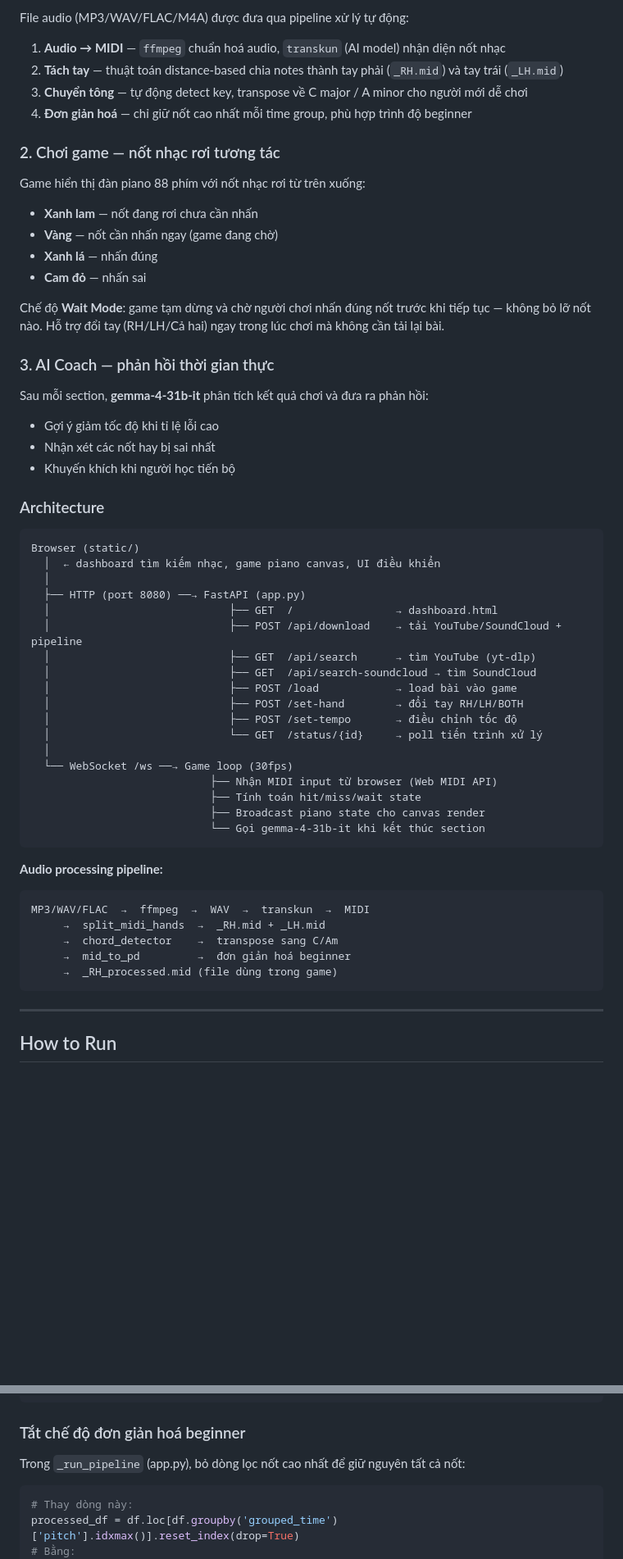
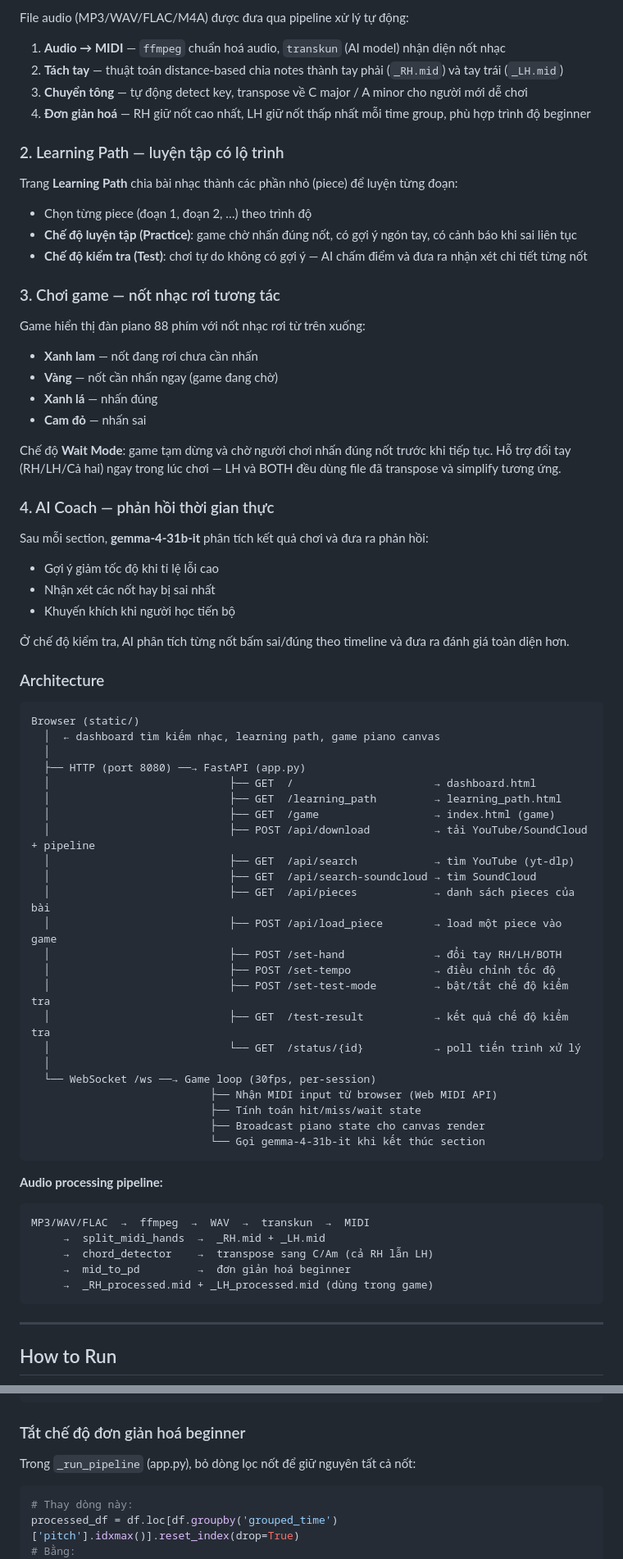
Before and after one commit to ThuyMo/Piano_teacher, a Markdown page: README.md, 2 parts joined by grey strips. Shown at 82% size. Drawn GitHub-style; blank space fills up the shorter version.

Commit message:
Update README: add demo link, learning path, test mode, LH pipeline
Co-Authored-By: Claude Sonnet 4.6 <noreply@anthropic.com>

````diff
--- a/README.md
+++ b/README.md
@@ -47,9 +47,17 @@ File audio (MP3/WAV/FLAC/M4A) được đưa qua pipeline xử lý tự động:
 1. **Audio → MIDI** — `ffmpeg` chuẩn hoá audio, `transkun` (AI model) nhận diện nốt nhạc
 2. **Tách tay** — thuật toán distance-based chia notes thành tay phải (`_RH.mid`) và tay trái (`_LH.mid`)
 3. **Chuyển tông** — tự động detect key, transpose về C major / A minor cho người mới dễ chơi
-4. **Đơn giản hoá** — chỉ giữ nốt cao nhất mỗi time group, phù hợp trình độ beginner
+4. **Đơn giản hoá** — RH giữ nốt cao nhất, LH giữ nốt thấp nhất mỗi time group, phù hợp trình độ beginner
 
-### 2. Chơi game — nốt nhạc rơi tương tác
+### 2. Learning Path — luyện tập có lộ trình
+
+Trang **Learning Path** chia bài nhạc thành các phần nhỏ (piece) để luyện từng đoạn:
+
+- Chọn từng piece (đoạn 1, đoạn 2, …) theo trình độ
+- **Chế độ luyện tập (Practice)**: game chờ nhấn đúng nốt, có gợi ý ngón tay, có cảnh báo khi sai liên tục
+- **Chế độ kiểm tra (Test)**: chơi tự do không có gợi ý — AI chấm điểm và đưa ra nhận xét chi tiết từng nốt
+
+### 3. Chơi game — nốt nhạc rơi tương tác
 
 Game hiển thị đàn piano 88 phím với nốt nhạc rơi từ trên xuống:
 
@@ -58,9 +66,9 @@ Game hiển thị đàn piano 88 phím với nốt nhạc rơi từ trên xuốn
 - **Xanh lá** — nhấn đúng
 - **Cam đỏ** — nhấn sai
 
-Chế độ **Wait Mode**: game tạm dừng và chờ người chơi nhấn đúng nốt trước khi tiếp tục — không bỏ lỡ nốt nào. Hỗ trợ đổi tay (RH/LH/Cả hai) ngay trong lúc chơi mà không cần tải lại bài.
+Chế độ **Wait Mode**: game tạm dừng và chờ người chơi nhấn đúng nốt trước khi tiếp tục. Hỗ trợ đổi tay (RH/LH/Cả hai) ngay trong lúc chơi — LH và BOTH đều dùng file đã transpose và simplify tương ứng.
 
-### 3. AI Coach — phản hồi thời gian thực
+### 4. AI Coach — phản hồi thời gian thực
 
 Sau mỗi section, **gemma-4-31b-it** phân tích kết quả chơi và đưa ra phản hồi:
 
@@ -68,23 +76,30 @@ Sau mỗi section, **gemma-4-31b-it** phân tích kết quả chơi và đưa ra
 - Nhận xét các nốt hay bị sai nhất
 - Khuyến khích khi người học tiến bộ
 
+Ở chế độ kiểm tra, AI phân tích từng nốt bấm sai/đúng theo timeline và đưa ra đánh giá toàn diện hơn.
+
 ### Architecture
 
 ```
 Browser (static/)
-  │  ← dashboard tìm kiếm nhạc, game piano canvas, UI điều khiển
+  │  ← dashboard tìm kiếm nhạc, learning path, game piano canvas
   │
   ├── HTTP (port 8080) ──→ FastAPI (app.py)
-  │                            ├── GET  /                → dashboard.html
-  │                            ├── POST /api/download    → tải YouTube/SoundCloud + pipeline
-  │                            ├── GET  /api/search      → tìm YouTube (yt-dlp)
+  │                            ├── GET  /                      → dashboard.html
+  │                            ├── GET  /learning_path         → learning_path.html
+  │                            ├── GET  /game                  → index.html (game)
+  │                            ├── POST /api/download          → tải YouTube/SoundCloud + pipeline
+  │                            ├── GET  /api/search            → tìm YouTube (yt-dlp)
   │                            ├── GET  /api/search-soundcloud → tìm SoundCloud
-  │                            ├── POST /load            → load bài vào game
-  │                            ├── POST /set-hand        → đổi tay RH/LH/BOTH
-  │                            ├── POST /set-tempo       → điều chỉnh tốc độ
-  │                            └── GET  /status/{id}     → poll tiến trình xử lý
+  │                            ├── GET  /api/pieces            → danh sách pieces của bài
+  │                            ├── POST /api/load_piece        → load một piece vào game
+  │                            ├── POST /set-hand              → đổi tay RH/LH/BOTH
+  │                            ├── POST /set-tempo             → điều chỉnh tốc độ
+  │                            ├── POST /set-test-mode         → bật/tắt chế độ kiểm tra
+  │                            ├── GET  /test-result           → kết quả chế độ kiểm tra
+  │                            └── GET  /status/{id}           → poll tiến trình xử lý
   │
-  └── WebSocket /ws ──→ Game loop (30fps)
+  └── WebSocket /ws ──→ Game loop (30fps, per-session)
                             ├── Nhận MIDI input từ browser (Web MIDI API)
                             ├── Tính toán hit/miss/wait state
                             ├── Broadcast piano state cho canvas render
@@ -96,9 +111,9 @@ Browser (static/)
 ```
 MP3/WAV/FLAC  →  ffmpeg  →  WAV  →  transkun  →  MIDI
      →  split_midi_hands  →  _RH.mid + _LH.mid
-     →  chord_detector    →  transpose sang C/Am
+     →  chord_detector    →  transpose sang C/Am (cả RH lẫn LH)
      →  mid_to_pd         →  đơn giản hoá beginner
-     →  _RH_processed.mid (file dùng trong game)
+     →  _RH_processed.mid + _LH_processed.mid (dùng trong game)
 ```
 
 ---
@@ -239,7 +254,7 @@ Trong `app.py`, sửa `ytsearch5:` / `scsearch5:` thành số kết quả mong m
 
 ### Tắt chế độ đơn giản hoá beginner
 
-Trong `_run_pipeline` (app.py), bỏ dòng lọc nốt cao nhất để giữ nguyên tất cả nốt:
+Trong `_run_pipeline` (app.py), bỏ dòng lọc nốt để giữ nguyên tất cả nốt:
 
 ```python
 # Thay dòng này:
````
Also changed, not shown: other parts of README.md (+22 -17 lines).
